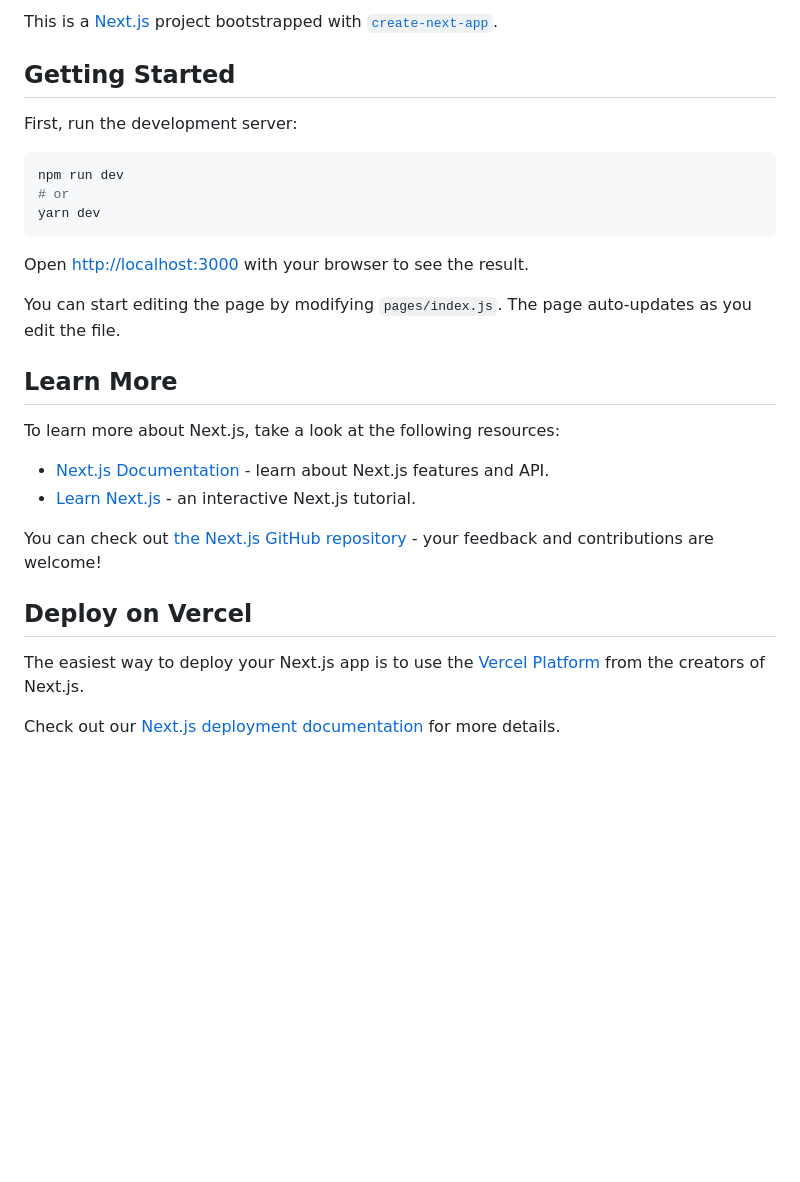
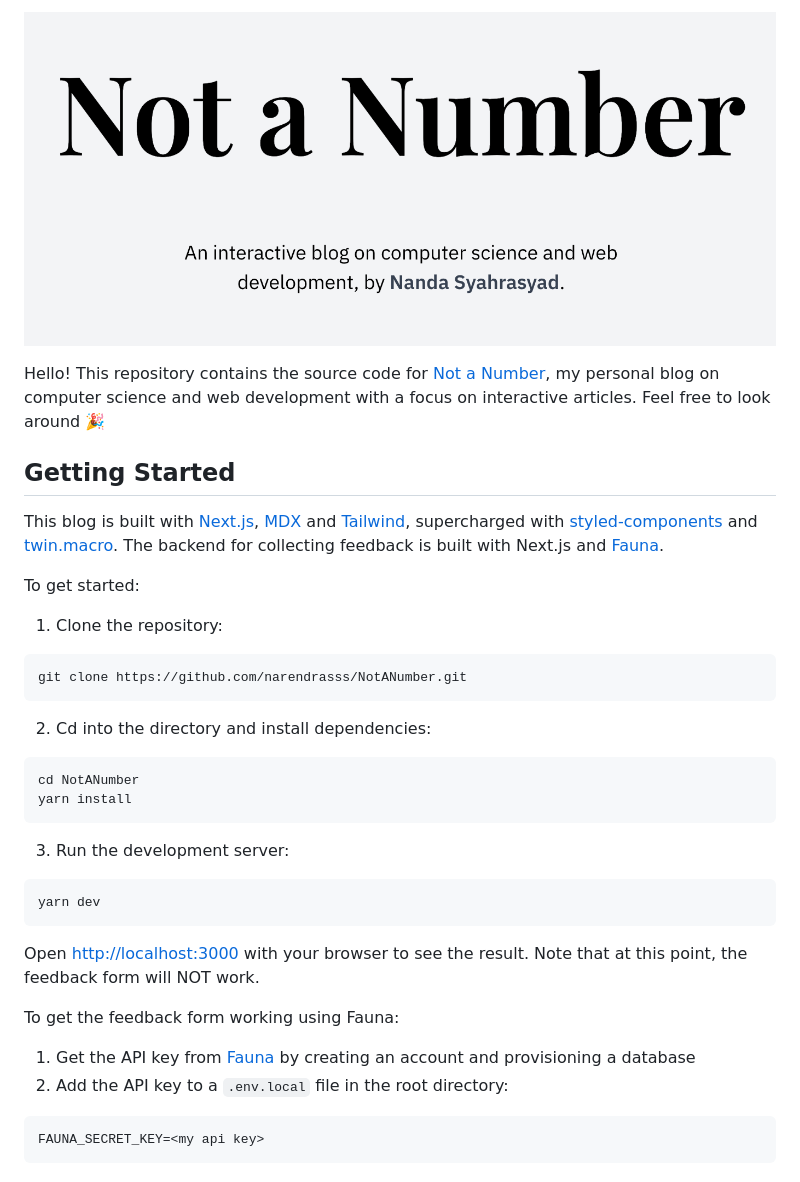
Before and after one commit to nandanmen/NotANumber, a Markdown page: README.md, the part around the change. Drawn GitHub-style; pictures changed too: nan_homepage.png (added); blank space fills up the shorter version.

Commit message:
feat: finalize design and add feedback form (#3)

````diff
--- a/README.md
+++ b/README.md
@@ -1,30 +1,39 @@
-This is a [Next.js](https://nextjs.org/) project bootstrapped with [`create-next-app`](https://github.com/vercel/next.js/tree/canary/packages/create-next-app).
+![NaN homepage](nan_homepage.png)
+
+Hello! This repository contains the source code for [Not a Number](https://nan.fyi/), my personal blog on computer science and web development with a focus on interactive articles. Feel free to look around 🎉
 
 ## Getting Started
 
-First, run the development server:
+This blog is built with [Next.js](https://nextjs.org/), [MDX](https://mdxjs.com/) and [Tailwind](https://tailwindcss.com/), supercharged with [styled-components](https://styled-components.com/) and [twin.macro](https://github.com/ben-rogerson/twin.macro). The backend for collecting feedback is built with Next.js and [Fauna](https://fauna.com/).
+
+To get started:
+
+1. Clone the repository:
 
 ```bash
-npm run dev
-# or
+git clone https://github.com/narendrasss/NotANumber.git
+```
+
+2. Cd into the directory and install dependencies:
+
+```bash
+cd NotANumber
+yarn install
+```
+
+3. Run the development server:
+
+```bash
 yarn dev
 ```
 
-Open [http://localhost:3000](http://localhost:3000) with your browser to see the result.
+Open [http://localhost:3000](http://localhost:3000) with your browser to see the result. Note that at this point, the feedback form will NOT work.
 
-You can start editing the page by modifying `pages/index.js`. The page auto-updates as you edit the file.
+To get the feedback form working using Fauna:
 
-## Learn More
+1. Get the API key from [Fauna](https://fauna.com/) by creating an account and provisioning a database
+2. Add the API key to a `.env.local` file in the root directory:
 
-To learn more about Next.js, take a look at the following resources:
-
-- [Next.js Documentation](https://nextjs.org/docs) - learn about Next.js features and API.
-- [Learn Next.js](https://nextjs.org/learn) - an interactive Next.js tutorial.
-
-You can check out [the Next.js GitHub repository](https://github.com/vercel/next.js/) - your feedback and contributions are welcome!
-
-## Deploy on Vercel
-
-The easiest way to deploy your Next.js app is to use the [Vercel Platform](https://vercel.com/import?utm_medium=default-template&filter=next.js&utm_source=create-next-app&utm_campaign=create-next-app-readme) from the creators of Next.js.
-
-Check out our [Next.js deployment documentation](https://nextjs.org/docs/deployment) for more details.
+```
+FAUNA_SECRET_KEY=<my api key>
+```
````
Also changed, not shown: 14 other files.
